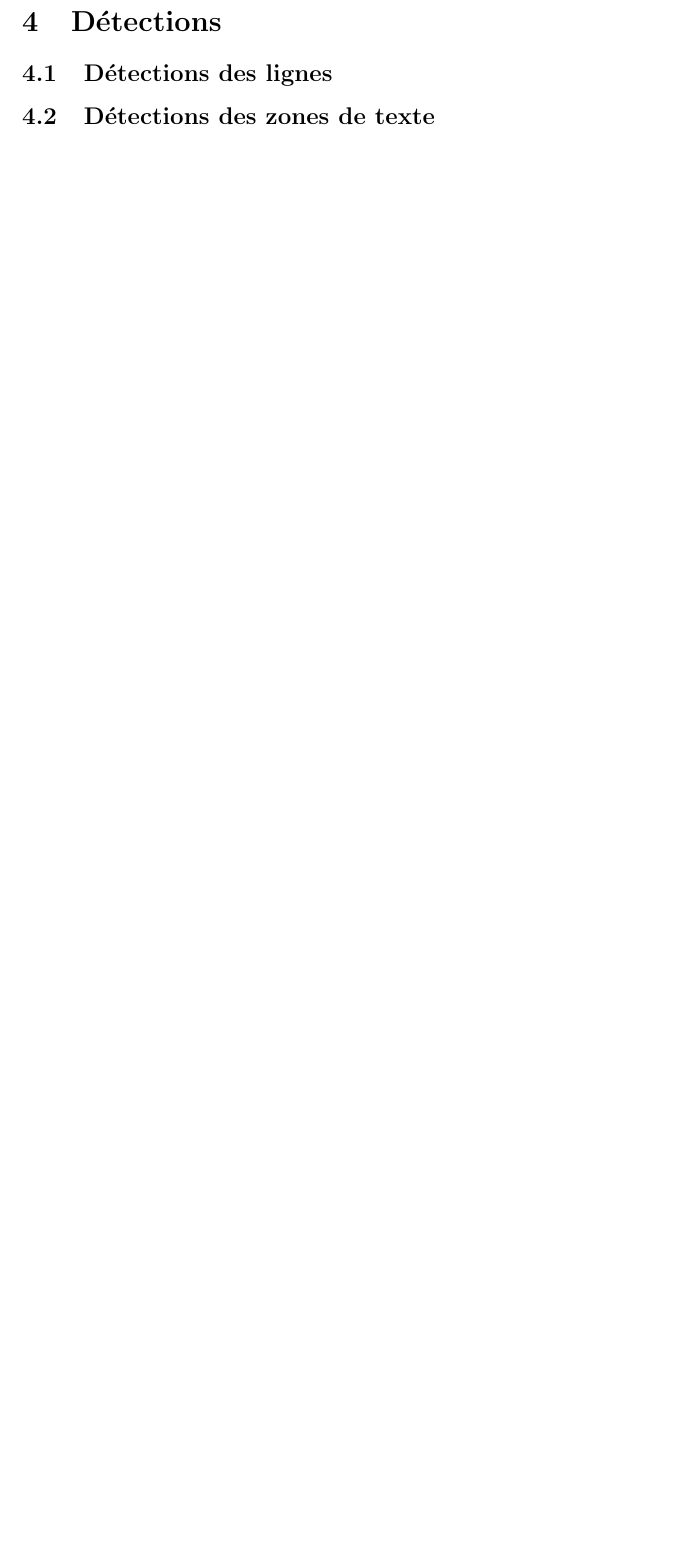
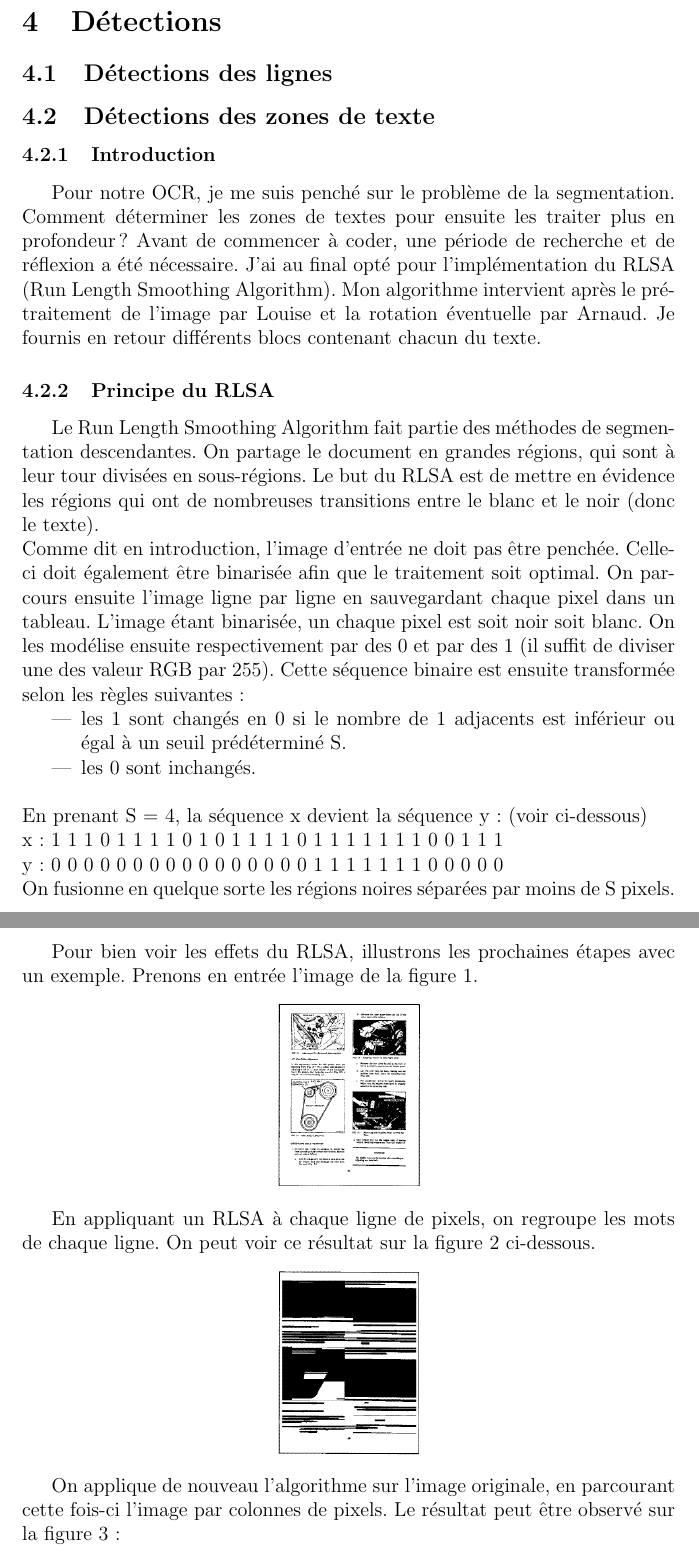
Before and after one commit to ghelouis/projet_ocr_spe, a LaTeX document (LaTeX/rapport de soutenance fnale.tex): part of page 8 of 8 before the commit and two parts of pages 8 and 9 of 10 after it, the two joined at a grey line, cut so that both start at the same text, the shorter picture padded with empty space. Compiled offline with pdfLaTeX.

Commit message:
Ajouts pour le latex

```diff
--- a/LaTeX/rapport de soutenance fnale.tex
+++ b/LaTeX/rapport de soutenance fnale.tex
@@ -150,3 +150,43 @@ Cela va nous permettre de recréer virtuellement un histogramme : graphique en d
 \section{Détections}
 \subsection{Détections des lignes}
 \subsection{Détections des zones de texte}
+\subsubsection{Introduction}
+
+
+Pour notre OCR, je me suis penché sur le problème de la segmentation.
+Comment déterminer les zones de textes pour ensuite les traiter plus en profondeur?
+Avant de commencer à coder, une période de recherche et de réflexion a été nécessaire.
+J'ai au final opté pour l'implémentation du RLSA (Run Length Smoothing Algorithm).
+Mon algorithme intervient après le pré-traitement de l'image par Louise et la rotation éventuelle par Arnaud.
+Je fournis en retour différents blocs contenant chacun du texte.
+
+\subsubsection{Principe du RLSA}
+
+Le Run Length Smoothing Algorithm fait partie des méthodes de segmentation descendantes. On partage le document en grandes régions, qui sont à leur tour divisées en sous-régions.
+Le but du RLSA est de mettre en évidence les régions qui ont de nombreuses transitions entre le blanc et le noir (donc le texte).
+\\
+Comme dit en introduction, l'image d'entrée ne doit pas être penchée. Celle-ci doit également être binarisée afin que le traitement soit optimal.
+On parcours ensuite l'image ligne par ligne en sauvegardant chaque pixel dans un tableau. L'image étant binarisée, un chaque pixel est soit noir soit blanc.
+On les modélise ensuite respectivement par des 0 et par des 1 (il suffit de diviser une des valeur RGB par 255).
+Cette séquence binaire est ensuite transformée selon les règles suivantes:
+\begin{itemize}
+\item les 1 sont changés en 0 si le nombre de 1 adjacents est inférieur ou égal à un seuil prédéterminé S.
+\item les 0 sont inchangés.
+\\
+\end{itemize}
+\\
+En prenant S = 4, la séquence x devient la séquence y: (voir ci-dessous) \\
+x : 1 1 1 0 1 1 1 1 0 1 0 1 1 1 1 0 1 1 1 1 1 1 1 0 0 1 1 1 \\
+y : 0 0 0 0 0 0 0 0 0 0 0 0 0 0 0 0 1 1 1 1 1 1 1 0 0 0 0 0 \\
+On fusionne en quelque sorte les régions noires séparées par moins de S pixels.
+\\
+
+Pour bien voir les effets du RLSA, illustrons les prochaines étapes avec un exemple. Prenons en entrée l'image de la figure 1.
+
+\begin{center} \includegraphics[scale=0.4]{rlsa_fig1} \end{center}
+
+En appliquant un RLSA à chaque ligne de pixels, on regroupe les mots de chaque ligne. On peut voir ce résultat sur la figure 2 ci-dessous.
+
+\begin{center} \includegraphics[scale=0.4]{rlsa_fig2} \end{center}
+
+On applique de nouveau l'algorithme sur l'image originale, en parcourant cette fois-ci l'image par colonnes de pixels. Le résultat peut être observé sur la figure 3:
```
Also changed, not shown: LaTeX/rapport de soutenance fnale.pdf, LaTeX/rlsa_fig1.png (added), LaTeX/rlsa_fig2.png (added), LaTeX/rlsa_fig3.png (added), LaTeX/rlsa_fig4.png (added), LaTeX/rapport de soutenance fnale.tex (10 more changed lines), 5 other files.
